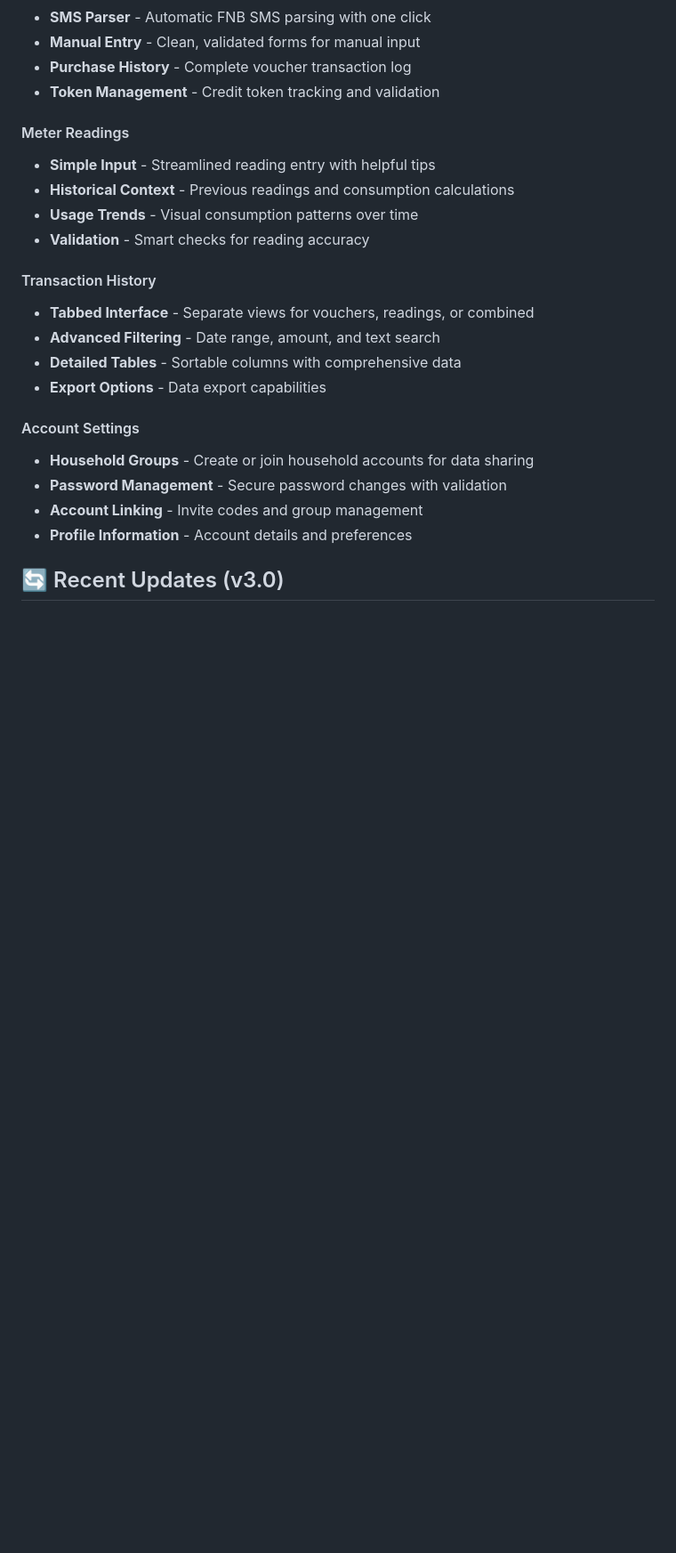
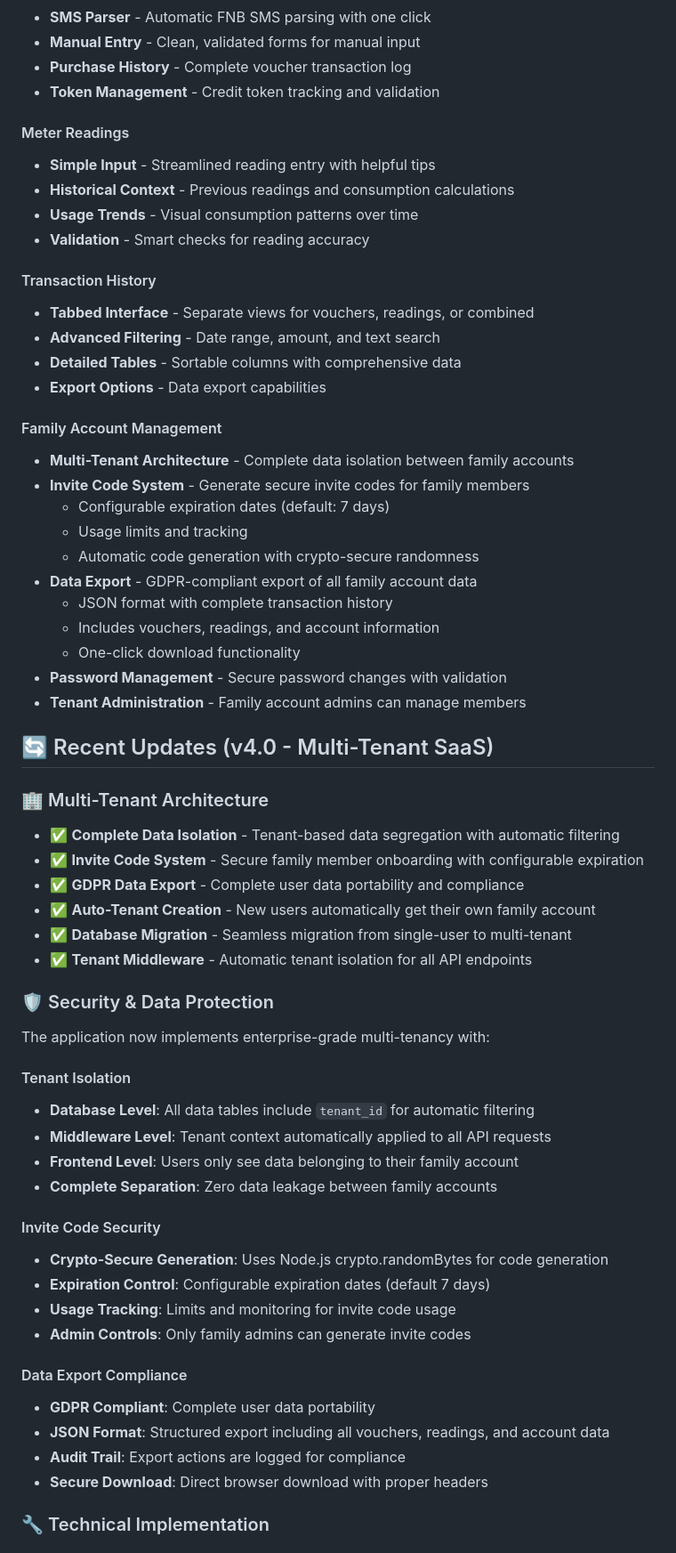
Before and after one commit to stewartburton/electricity-tracker-cf, a Markdown page: README.md, the part around one of its changes. Shown at 89% size. Drawn GitHub-style; blank space fills up the shorter version.

```diff
--- a/README.md
+++ b/README.md
@@ -248,10 +253,49 @@ npx wrangler d1 execute electricity-tracker-db --sql=".schema"
 - **Detailed Tables** - Sortable columns with comprehensive data
 - **Export Options** - Data export capabilities
 
-#### Account Settings
-- **Household Groups** - Create or join household accounts for data sharing
+#### Family Account Management
+- **Multi-Tenant Architecture** - Complete data isolation between family accounts
+- **Invite Code System** - Generate secure invite codes for family members
+  - Configurable expiration dates (default: 7 days)
+  - Usage limits and tracking
+  - Automatic code generation with crypto-secure randomness
+- **Data Export** - GDPR-compliant export of all family account data
+  - JSON format with complete transaction history
+  - Includes vouchers, readings, and account information
+  - One-click download functionality
 - **Password Management** - Secure password changes with validation
-- **Account Linking** - Invite codes and group management
-- **Profile Information** - Account details and preferences
+- **Tenant Administration** - Family account admins can manage members
 
-## 🔄 Recent Updates (v3.0)
+## 🔄 Recent Updates (v4.0 - Multi-Tenant SaaS)
+
+### 🏢 Multi-Tenant Architecture
+- ✅ **Complete Data Isolation** - Tenant-based data segregation with automatic filtering
+- ✅ **Invite Code System** - Secure family member onboarding with configurable expiration
+- ✅ **GDPR Data Export** - Complete user data portability and compliance
+- ✅ **Auto-Tenant Creation** - New users automatically get their own family account
+- ✅ **Database Migration** - Seamless migration from single-user to multi-tenant
+- ✅ **Tenant Middleware** - Automatic tenant isolation for all API endpoints
+
+### 🛡️ Security & Data Protection
+The application now implements enterprise-grade multi-tenancy with:
+
+#### Tenant Isolation
+- **Database Level**: All data tables include `tenant_id` for automatic filtering
+- **Middleware Level**: Tenant context automatically applied to all API requests
+- **Frontend Level**: Users only see data belonging to their family account
+- **Complete Separation**: Zero data leakage between family accounts
+
+#### Invite Code Security
+- **Crypto-Secure Generation**: Uses Node.js crypto.randomBytes for code generation
+- **Expiration Control**: Configurable expiration dates (default 7 days)
+- **Usage Tracking**: Limits and monitoring for invite code usage
+- **Admin Controls**: Only family admins can generate invite codes
+
+#### Data Export Compliance
+- **GDPR Compliant**: Complete user data portability
+- **JSON Format**: Structured export including all vouchers, readings, and account data
+- **Audit Trail**: Export actions are logged for compliance
+- **Secure Download**: Direct browser download with proper headers
+
+### 🔧 Technical Implementation
+
```
Also changed, not shown: other parts of README.md (+61 -11 lines).
